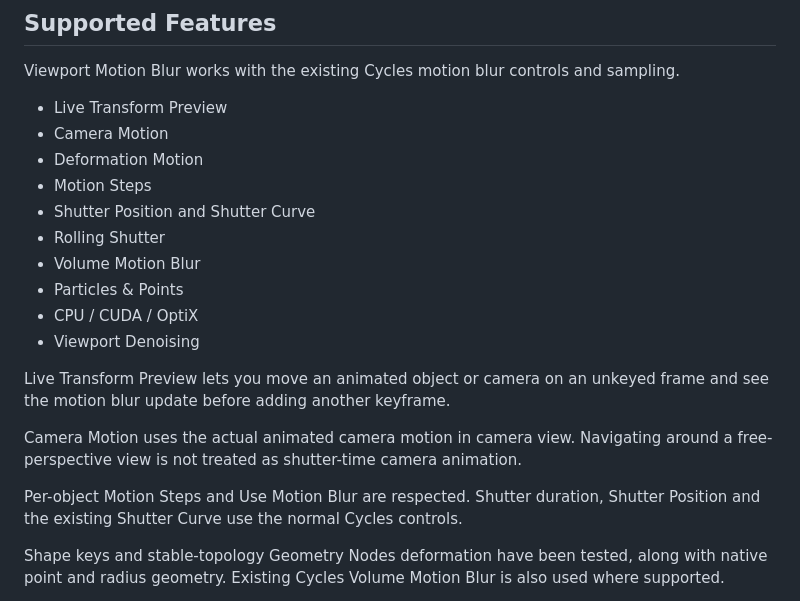
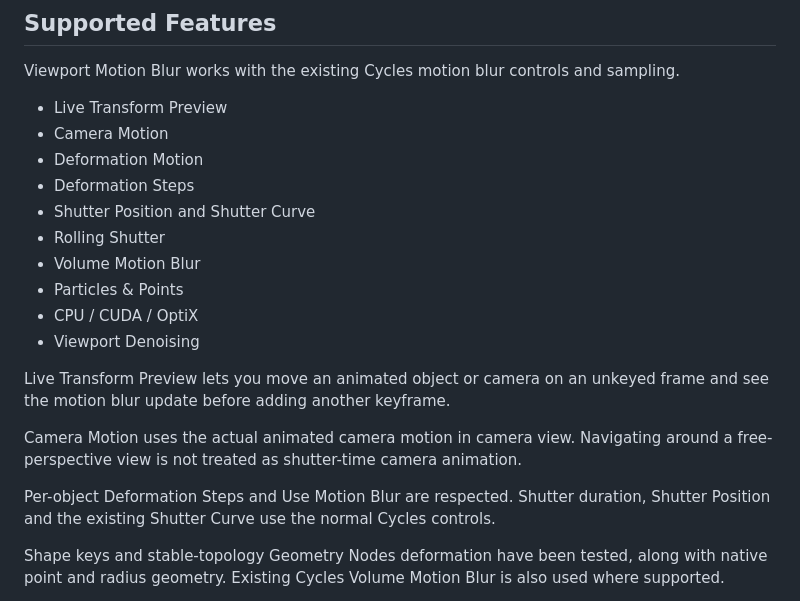
Before and after one commit to BramGunst/cycles-after-hours, a Markdown page: README.md, the part around the change. Rendered like a GitHub page.

Commit message:
Rename feature to Deformation Steps

```diff
--- a/README.md
+++ b/README.md
@@ -51,7 +51,7 @@ Viewport Motion Blur works with the existing Cycles motion blur controls and sam
 - Live Transform Preview
 - Camera Motion
 - Deformation Motion
-- Motion Steps
+- Deformation Steps
 - Shutter Position and Shutter Curve
 - Rolling Shutter
 - Volume Motion Blur
@@ -63,7 +63,7 @@ Live Transform Preview lets you move an animated object or camera on an unkeyed
 
 Camera Motion uses the actual animated camera motion in camera view. Navigating around a free-perspective view is not treated as shutter-time camera animation.
 
-Per-object Motion Steps and Use Motion Blur are respected. Shutter duration, Shutter Position and the existing Shutter Curve use the normal Cycles controls.
+Per-object Deformation Steps and Use Motion Blur are respected. Shutter duration, Shutter Position and the existing Shutter Curve use the normal Cycles controls.
 
 Shape keys and stable-topology Geometry Nodes deformation have been tested, along with native point and radius geometry. Existing Cycles Volume Motion Blur is also used where supported.
 
```
Also changed, not shown: SOURCE.md (+1 -1 lines).
